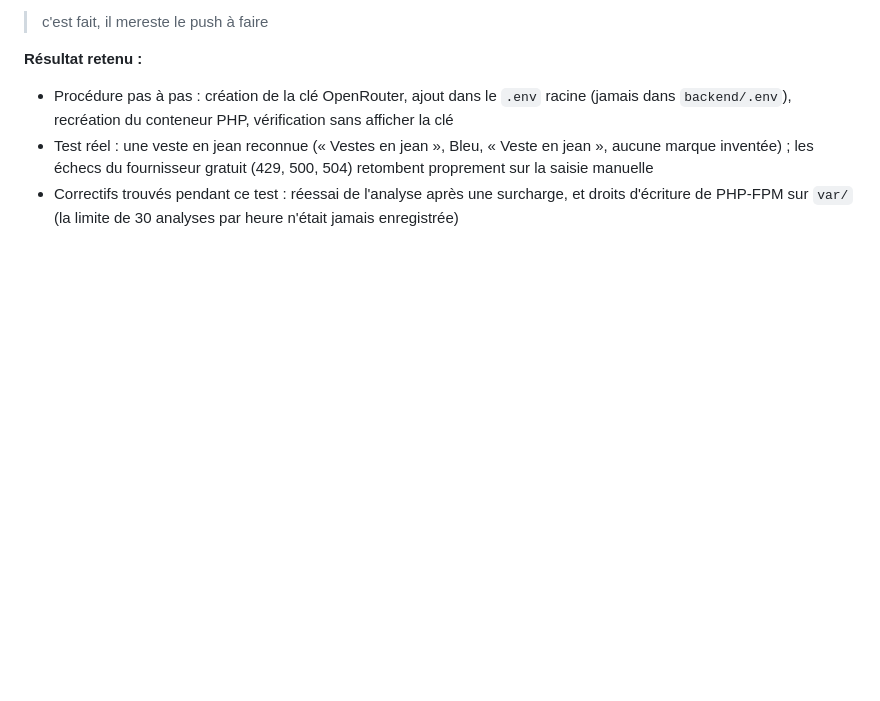
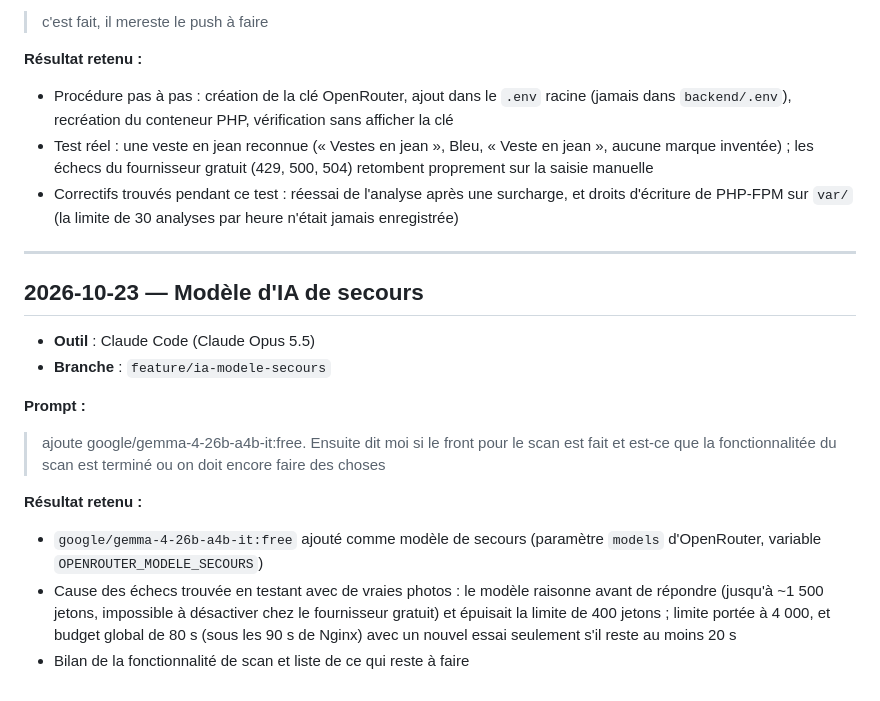
Before and after one commit to EthanMauclair/mmi24e12-WR506D, a Markdown page: ia-usage/prompts.md, the part around the change. Drawn GitHub-style; blank space fills up the shorter version.

Commit message:
docs: consigne le prompt du modèle de secours

```diff
--- a/ia-usage/prompts.md
+++ b/ia-usage/prompts.md
@@ -271,3 +271,20 @@ Le prompt s'appuie sur des maquettes HTML locales (non versionnées) : caméra,
 - Procédure pas à pas : création de la clé OpenRouter, ajout dans le `.env` racine (jamais dans `backend/.env`), recréation du conteneur PHP, vérification sans afficher la clé
 - Test réel : une veste en jean reconnue (« Vestes en jean », Bleu, « Veste en jean », aucune marque inventée) ; les échecs du fournisseur gratuit (429, 500, 504) retombent proprement sur la saisie manuelle
 - Correctifs trouvés pendant ce test : réessai de l'analyse après une surcharge, et droits d'écriture de PHP-FPM sur `var/` (la limite de 30 analyses par heure n'était jamais enregistrée)
+
+---
+
+## 2026-10-23 — Modèle d'IA de secours
+
+- **Outil** : Claude Code (Claude Opus 5.5)
+- **Branche** : `feature/ia-modele-secours`
+
+**Prompt :**
+
+> ajoute google/gemma-4-26b-a4b-it:free. Ensuite dit moi si le front pour le scan est fait et est-ce que la fonctionnalitée du scan est terminé ou on doit encore faire des choses
+
+**Résultat retenu :**
+
+- `google/gemma-4-26b-a4b-it:free` ajouté comme modèle de secours (paramètre `models` d'OpenRouter, variable `OPENROUTER_MODELE_SECOURS`)
+- Cause des échecs trouvée en testant avec de vraies photos : le modèle raisonne avant de répondre (jusqu'à ~1 500 jetons, impossible à désactiver chez le fournisseur gratuit) et épuisait la limite de 400 jetons ; limite portée à 4 000, et budget global de 80 s (sous les 90 s de Nginx) avec un nouvel essai seulement s'il reste au moins 20 s
+- Bilan de la fonctionnalité de scan et liste de ce qui reste à faire
```
